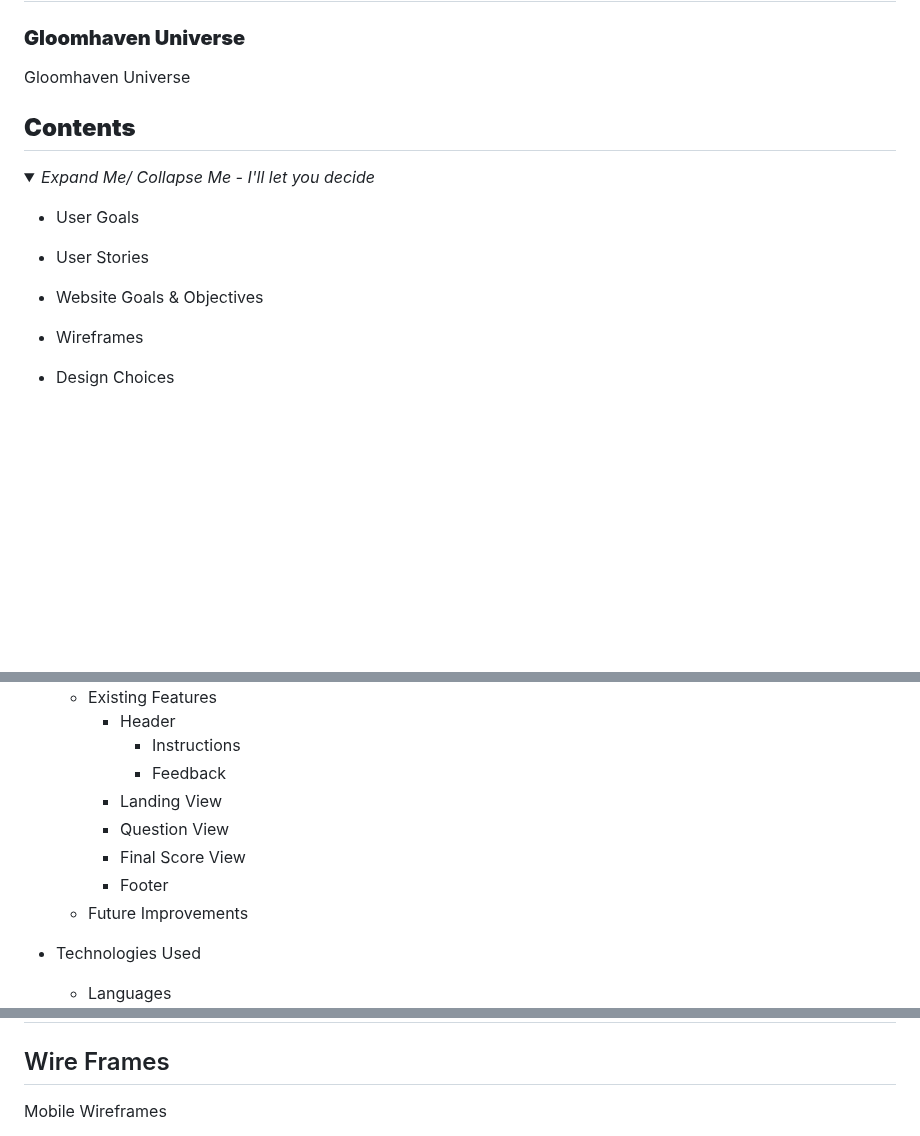
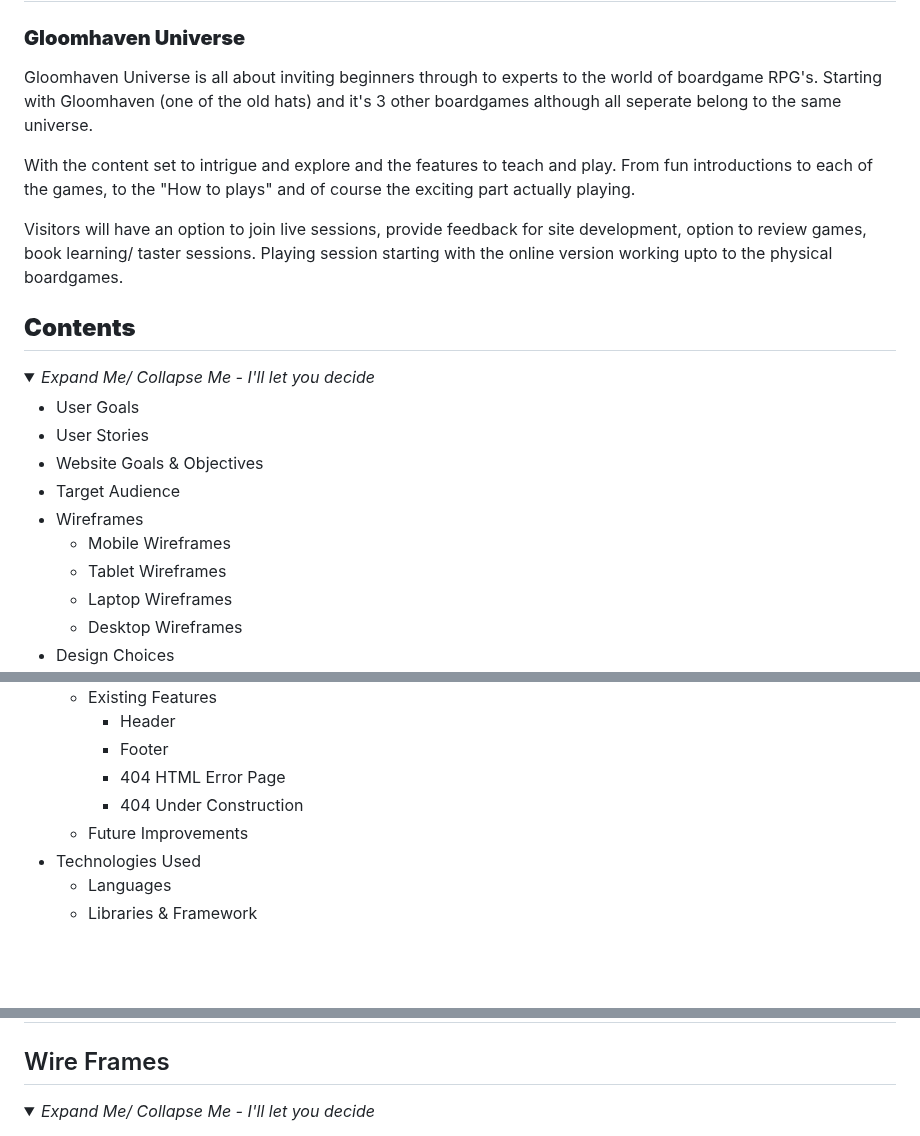
Before and after one commit to JLatham85/gloomhaven-universe, a Markdown page: README.md, 3 parts joined by grey strips. Drawn GitHub-style; folded sections open; blank space fills up the shorter version.

Commit message:
v1 Update README/md temp

```diff
--- a/README.md
+++ b/README.md
@@ -2,7 +2,13 @@
 
 ### **Gloomhaven Universe** <!--Add website link in here-->
 
-Gloomhaven Universe <!--Write a paragraph ot 2 About the website, it's function and goals-->
+<!--Write a paragraph ot 2 About the website, it's function and goals-->
+
+Gloomhaven Universe is all about inviting beginners through to experts to the world of boardgame RPG's. Starting with Gloomhaven (one of the old hats) and it's 3 other boardgames although all seperate belong to the same universe.
+
+With the content set to intrigue and explore and the features to teach and play. From fun introductions to each of the games, to the "How to plays" and of course the exciting part actually playing.
+
+Visitors will have an option to join live sessions, provide feedback for site development, option to review games, book learning/ taster sessions. Playing session starting with the online version working upto to the physical boardgames.
 
 <!--Insert img with the different platforms and how the screen is displayed-->
 
@@ -13,7 +20,12 @@ Gloomhaven Universe <!--Write a paragraph ot 2 About the website, it's function
 + User Goals
 + User Stories
 + Website Goals & Objectives
++ Target Audience
 + Wireframes
+    + Mobile Wireframes
+    + Tablet Wireframes
+    + Laptop Wireframes
+    + Desktop Wireframes
 + Design Choices
     + Typography
     + Color Scheme
@@ -24,11 +35,8 @@ Gloomhaven Universe <!--Write a paragraph ot 2 About the website, it's function
     + Existing Features
         + Header
-            + Instructions
-            + Feedback
-        + Landing View
-        + Question View
-        + Final Score View
         + Footer
+        + 404 HTML Error Page
+        + 404 Under Construction
     + Future Improvements
 + Technologies Used
     + Languages
@@ -65,5 +73,6 @@ Gloomhaven Universe <!--Write a paragraph ot 2 About the website, it's function
 
 ## Wire Frames <!--Add what tool was used explain best practices-->
 
-Mobile Wireframes <!--Create link to wireframe-->
+<details>
+<summary><i>Expand Me/ Collapse Me - I'll let you decide</i></summary>
 
```
Also changed, not shown: other parts of README.md (+11 -6 lines).
